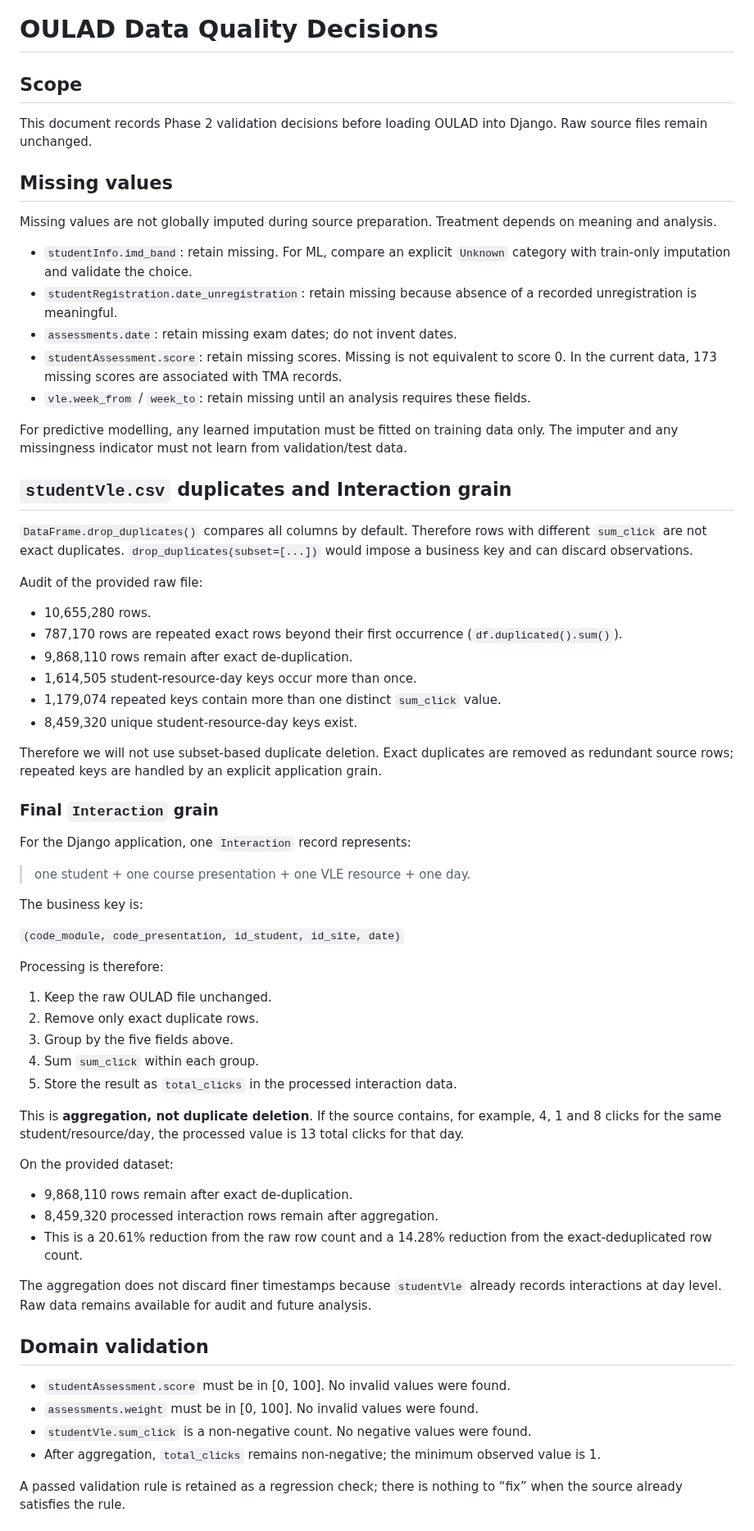
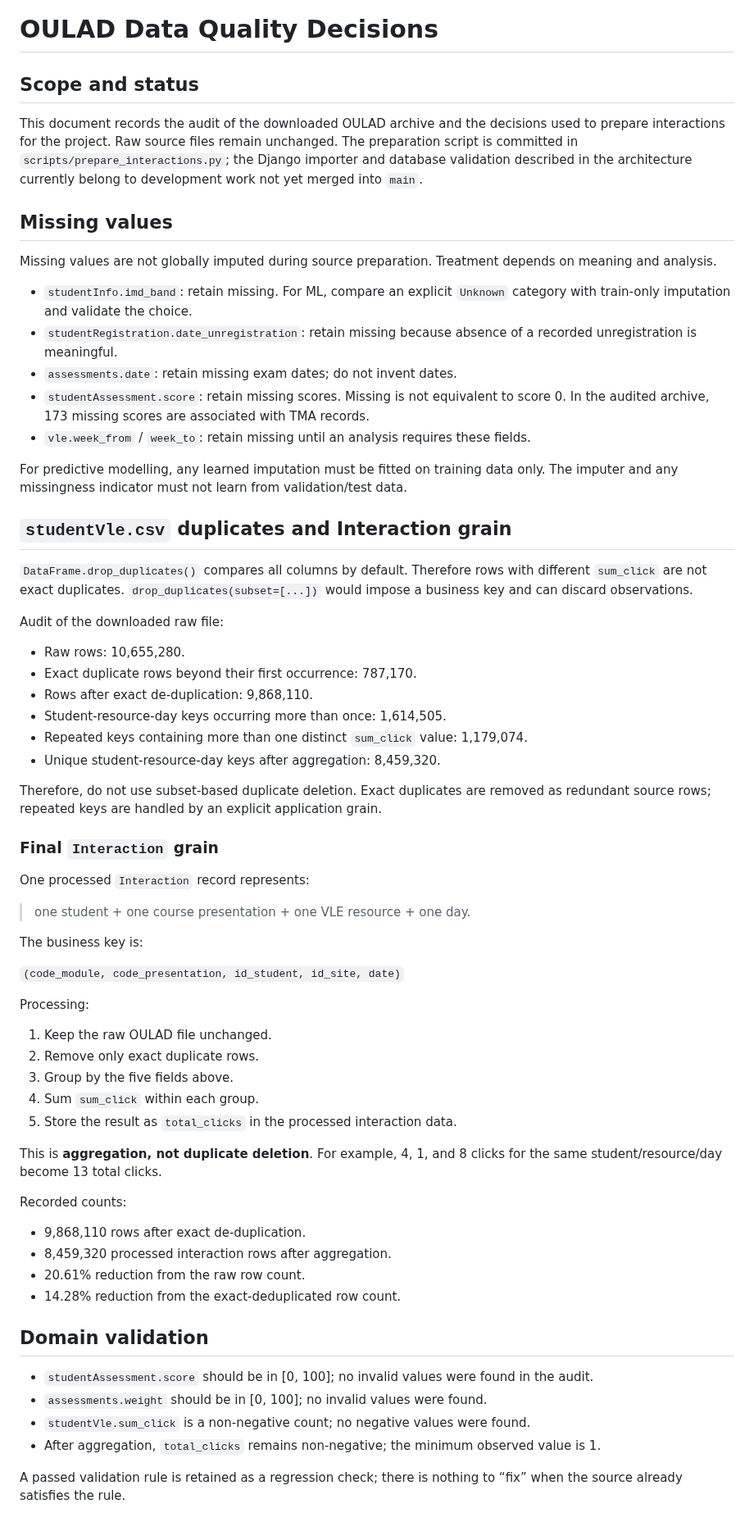
Before and after one commit to RosAI-27/OULA-DjangoProject, a Markdown page: docs/data-quality.md, the part around one of its changes. Shown at 82% size. Rendered like a GitHub page.

Commit message:
docs: reconcile docs/data-quality.md with audited project state

```diff
--- a/docs/data-quality.md
+++ b/docs/data-quality.md
@@ -1,8 +1,8 @@
 # OULAD Data Quality Decisions
 
-## Scope
+## Scope and status
 
-This document records Phase 2 validation decisions before loading OULAD into Django. Raw source files remain unchanged.
+This document records the audit of the downloaded OULAD archive and the decisions used to prepare interactions for the project. Raw source files remain unchanged. The preparation script is committed in `scripts/prepare_interactions.py`; the Django importer and database validation described in the architecture currently belong to development work not yet merged into `main`.
 
 ## Missing values
 
@@ -11,7 +11,7 @@ Missing values are not globally imputed during source preparation. Treatment dep
 - `studentInfo.imd_band`: retain missing. For ML, compare an explicit `Unknown` category with train-only imputation and validate the choice.
 - `studentRegistration.date_unregistration`: retain missing because absence of a recorded unregistration is meaningful.
 - `assessments.date`: retain missing exam dates; do not invent dates.
-- `studentAssessment.score`: retain missing scores. Missing is not equivalent to score 0. In the current data, 173 missing scores are associated with TMA records.
+- `studentAssessment.score`: retain missing scores. Missing is not equivalent to score 0. In the audited archive, 173 missing scores are associated with TMA records.
 - `vle.week_from` / `week_to`: retain missing until an analysis requires these fields.
 
 For predictive modelling, any learned imputation must be fitted on training data only. The imputer and any missingness indicator must not learn from validation/test data.
@@ -20,20 +20,19 @@ For predictive modelling, any learned imputation must be fitted on training data
 
 `DataFrame.drop_duplicates()` compares all columns by default. Therefore rows with different `sum_click` are not exact duplicates. `drop_duplicates(subset=[...])` would impose a business key and can discard observations.
 
-Audit of the provided raw file:
+Audit of the downloaded raw file:
+- Raw rows: 10,655,280.
+- Exact duplicate rows beyond their first occurrence: 787,170.
+- Rows after exact de-duplication: 9,868,110.
+- Student-resource-day keys occurring more than once: 1,614,505.
+- Repeated keys containing more than one distinct `sum_click` value: 1,179,074.
+- Unique student-resource-day keys after aggregation: 8,459,320.
 
-- 10,655,280 rows.
-- 787,170 rows are repeated exact rows beyond their first occurrence (`df.duplicated().sum()`).
-- 9,868,110 rows remain after exact de-duplication.
-- 1,614,505 student-resource-day keys occur more than once.
-- 1,179,074 repeated keys contain more than one distinct `sum_click` value.
-- 8,459,320 unique student-resource-day keys exist.
-
-Therefore we will not use subset-based duplicate deletion. Exact duplicates are removed as redundant source rows; repeated keys are handled by an explicit application grain.
+Therefore, do not use subset-based duplicate deletion. Exact duplicates are removed as redundant source rows; repeated keys are handled by an explicit application grain.
 
 ### Final `Interaction` grain
 
-For the Django application, one `Interaction` record represents:
+One processed `Interaction` record represents:
 
 > one student + one course presentation + one VLE resource + one day.
 
@@ -41,29 +40,26 @@ The business key is:
 
 `(code_module, code_presentation, id_student, id_site, date)`
 
-Processing is therefore:
-
+Processing:
 1. Keep the raw OULAD file unchanged.
 2. Remove only exact duplicate rows.
 3. Group by the five fields above.
 4. Sum `sum_click` within each group.
 5. Store the result as `total_clicks` in the processed interaction data.
 
-This is **aggregation, not duplicate deletion**. If the source contains, for example, 4, 1 and 8 clicks for the same student/resource/day, the processed value is 13 total clicks for that day.
+This is **aggregation, not duplicate deletion**. For example, 4, 1, and 8 clicks for the same student/resource/day become 13 total clicks.
 
-On the provided dataset:
-
-- 9,868,110 rows remain after exact de-duplication.
-- 8,459,320 processed interaction rows remain after aggregation.
-- This is a 20.61% reduction from the raw row count and a 14.28% reduction from the exact-deduplicated row count.
-
-The aggregation does not discard finer timestamps because `studentVle` already records interactions at day level. Raw data remains available for audit and future analysis.
+Recorded counts:
+- 9,868,110 rows after exact de-duplication.
+- 8,459,320 processed interaction rows after aggregation.
+- 20.61% reduction from the raw row count.
+- 14.28% reduction from the exact-deduplicated row count.
 
 ## Domain validation
 
-- `studentAssessment.score` must be in [0, 100]. No invalid values were found.
-- `assessments.weight` must be in [0, 100]. No invalid values were found.
-- `studentVle.sum_click` is a non-negative count. No negative values were found.
+- `studentAssessment.score` should be in [0, 100]; no invalid values were found in the audit.
+- `assessments.weight` should be in [0, 100]; no invalid values were found.
+- `studentVle.sum_click` is a non-negative count; no negative values were found.
 - After aggregation, `total_clicks` remains non-negative; the minimum observed value is 1.
 
 A passed validation rule is retained as a regression check; there is nothing to “fix” when the source already satisfies the rule.
```
Also changed, not shown: other parts of docs/data-quality.md (+4 -4 lines).
